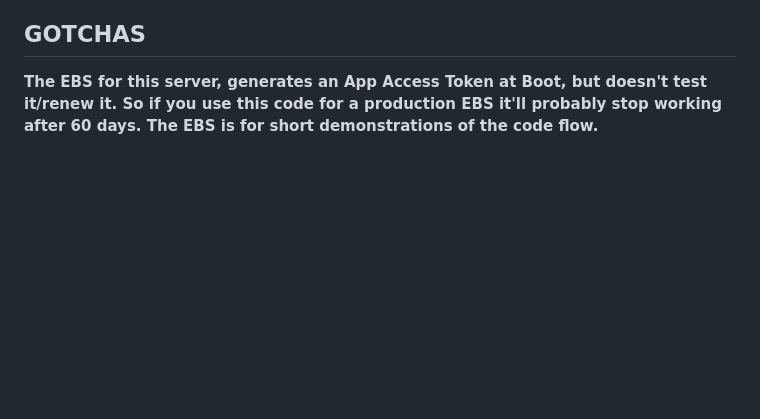
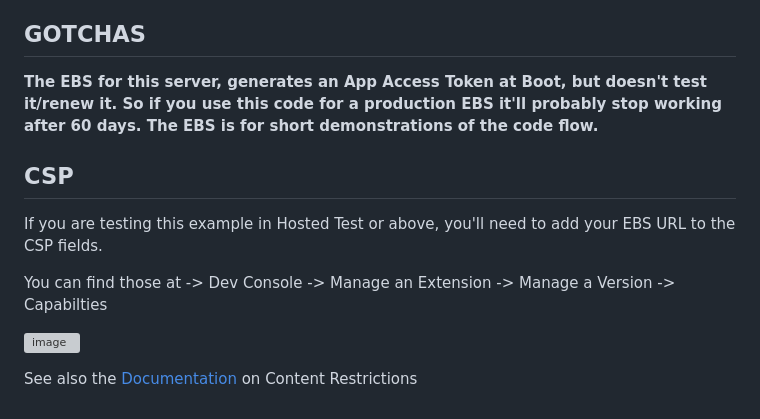
Before and after one commit to BarryCarlyon/twitch_profile_extension, a Markdown page: README.md, the part around the change. GitHub-like rendering; blank space fills up the shorter version; grey boxes are pictures that could not be loaded.

Commit message:
add a note about CSP

```diff
--- a/README.md
+++ b/README.md
@@ -82,3 +82,13 @@ Personally I use NGINX to SSL Terminate, and a reverse SSL tunnel to get traffic
 ## GOTCHAS
 
 **The EBS for this server, generates an App Access Token at Boot, but doesn't test it/renew it. So if you use this code for a production EBS it'll probably stop working after 60 days. The EBS is for short demonstrations of the code flow.**
+
+## CSP
+
+If you are testing this example in Hosted Test or above, you'll need to add your EBS URL to the CSP fields.
+
+You can find those at -> Dev Console -> Manage an Extension -> Manage a Version -> Capabilties
+
+![image](https://user-images.githubusercontent.com/20999/235914212-5e0acfaa-4e2b-466c-af29-51e9980b43a6.png)
+
+See also the [Documentation](https://dev.twitch.tv/docs/extensions/#restrictions-on-content) on Content Restrictions
```
